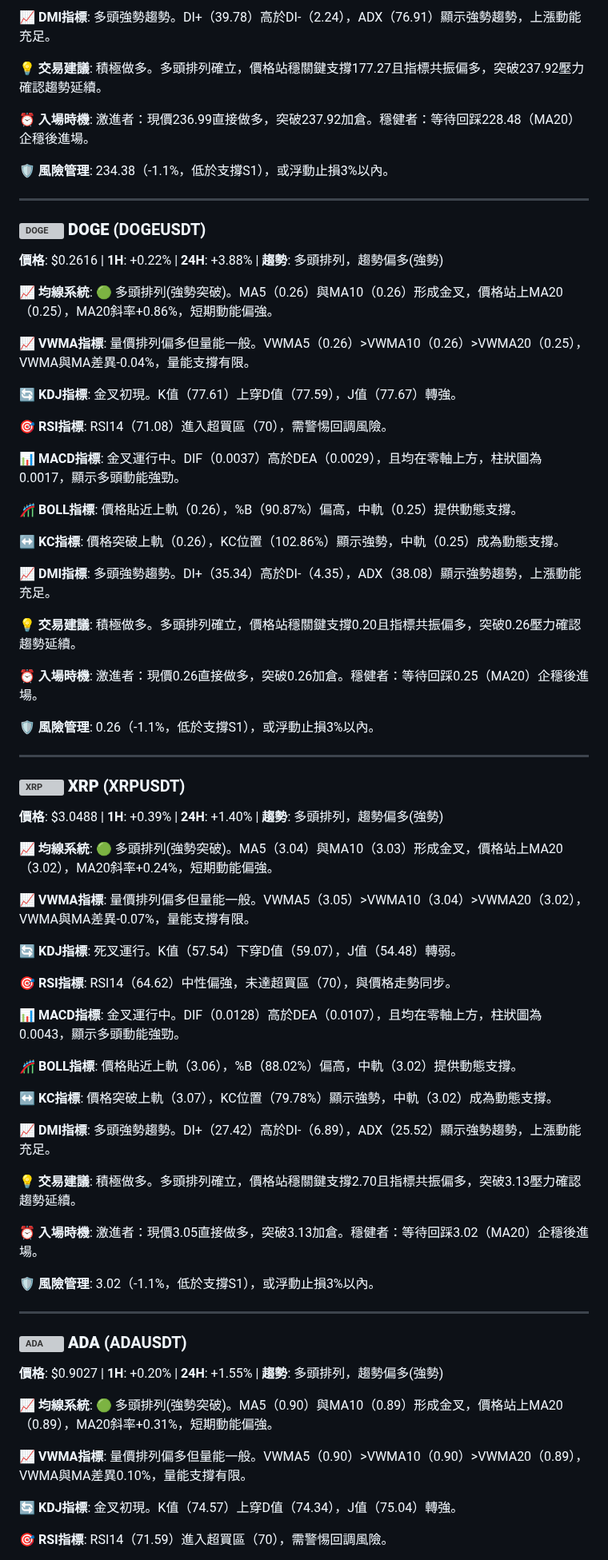
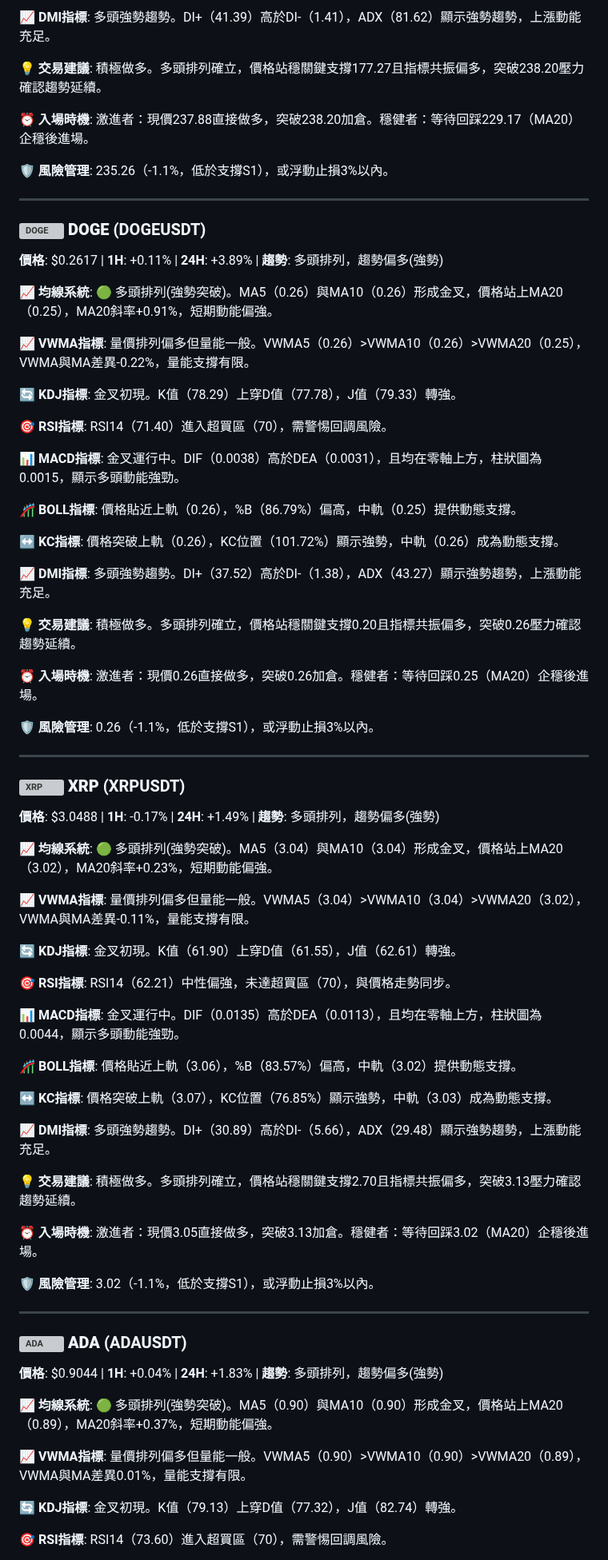
Before and after one commit to JacobHsu/py-binance-api, a Markdown page: README.md, the part around one of its changes. Shown at 80% size. GitHub-like rendering; grey boxes are pictures that could not be loaded.

```diff
--- a/README.md
+++ b/README.md
@@ -97,33 +97,33 @@
 
-**📈 DMI指標**: 多頭強勢趨勢。DI+（39.78）高於DI-（2.24），ADX（76.91）顯示強勢趨勢，上漲動能充足。
+**📈 DMI指標**: 多頭強勢趨勢。DI+（41.39）高於DI-（1.41），ADX（81.62）顯示強勢趨勢，上漲動能充足。
 
-**💡 交易建議**: 積極做多。多頭排列確立，價格站穩關鍵支撐177.27且指標共振偏多，突破237.92壓力確認趨勢延續。
+**💡 交易建議**: 積極做多。多頭排列確立，價格站穩關鍵支撐177.27且指標共振偏多，突破238.20壓力確認趨勢延續。
 
-**⏰ 入場時機**: 激進者：現價236.99直接做多，突破237.92加倉。穩健者：等待回踩228.48（MA20）企穩後進場。
+**⏰ 入場時機**: 激進者：現價237.88直接做多，突破238.20加倉。穩健者：等待回踩229.17（MA20）企穩後進場。
 
-**🛡️ 風險管理**: 234.38（-1.1%，低於支撐S1），或浮動止損3%以內。
+**🛡️ 風險管理**: 235.26（-1.1%，低於支撐S1），或浮動止損3%以內。
 
 ---
 
 ### <img src="https://s3-symbol-logo.tradingview.com/crypto/XTVCDOGE--big.svg" width="16" height="16" alt="DOGE"> **DOGE** (DOGEUSDT)
 
-**價格**: $0.2616 | **1H**: +0.22% | **24H**: +3.88% | **趨勢**: 多頭排列，趨勢偏多(強勢)
+**價格**: $0.2617 | **1H**: +0.11% | **24H**: +3.89% | **趨勢**: 多頭排列，趨勢偏多(強勢)
 
-**📈 均線系統**: 🟢 多頭排列(強勢突破)。MA5（0.26）與MA10（0.26）形成金叉，價格站上MA20（0.25），MA20斜率+0.86%，短期動能偏強。
+**📈 均線系統**: 🟢 多頭排列(強勢突破)。MA5（0.26）與MA10（0.26）形成金叉，價格站上MA20（0.25），MA20斜率+0.91%，短期動能偏強。
 
-**📈 VWMA指標**: 量價排列偏多但量能一般。VWMA5（0.26）>VWMA10（0.26）>VWMA20（0.25），VWMA與MA差異-0.04%，量能支撐有限。
+**📈 VWMA指標**: 量價排列偏多但量能一般。VWMA5（0.26）>VWMA10（0.26）>VWMA20（0.25），VWMA與MA差異-0.22%，量能支撐有限。
 
-**🔄 KDJ指標**: 金叉初現。K值（77.61）上穿D值（77.59），J值（77.67）轉強。
+**🔄 KDJ指標**: 金叉初現。K值（78.29）上穿D值（77.78），J值（79.33）轉強。
 
-**🎯 RSI指標**: RSI14（71.08）進入超買區（70），需警惕回調風險。
+**🎯 RSI指標**: RSI14（71.40）進入超買區（70），需警惕回調風險。
 
-**📊 MACD指標**: 金叉運行中。DIF（0.0037）高於DEA（0.0029），且均在零軸上方，柱狀圖為0.0017，顯示多頭動能強勁。
+**📊 MACD指標**: 金叉運行中。DIF（0.0038）高於DEA（0.0031），且均在零軸上方，柱狀圖為0.0015，顯示多頭動能強勁。
 
-**🎢 BOLL指標**: 價格貼近上軌（0.26），%B（90.87%）偏高，中軌（0.25）提供動態支撐。
+**🎢 BOLL指標**: 價格貼近上軌（0.26），%B（86.79%）偏高，中軌（0.25）提供動態支撐。
 
-**↔️ KC指標**: 價格突破上軌（0.26），KC位置（102.86%）顯示強勢，中軌（0.25）成為動態支撐。
+**↔️ KC指標**: 價格突破上軌（0.26），KC位置（101.72%）顯示強勢，中軌（0.26）成為動態支撐。
 
-**📈 DMI指標**: 多頭強勢趨勢。DI+（35.34）高於DI-（4.35），ADX（38.08）顯示強勢趨勢，上漲動能充足。
+**📈 DMI指標**: 多頭強勢趨勢。DI+（37.52）高於DI-（1.38），ADX（43.27）顯示強勢趨勢，上漲動能充足。
 
 **💡 交易建議**: 積極做多。多頭排列確立，價格站穩關鍵支撐0.20且指標共振偏多，突破0.26壓力確認趨勢延續。
 
@@ -135,23 +135,23 @@
 
 ### <img src="https://s3-symbol-logo.tradingview.com/crypto/XTVCXRP--big.svg" width="16" height="16" alt="XRP"> **XRP** (XRPUSDT)
 
-**價格**: $3.0488 | **1H**: +0.39% | **24H**: +1.40% | **趨勢**: 多頭排列，趨勢偏多(強勢)
+**價格**: $3.0488 | **1H**: -0.17% | **24H**: +1.49% | **趨勢**: 多頭排列，趨勢偏多(強勢)
 
-**📈 均線系統**: 🟢 多頭排列(強勢突破)。MA5（3.04）與MA10（3.03）形成金叉，價格站上MA20（3.02），MA20斜率+0.24%，短期動能偏強。
+**📈 均線系統**: 🟢 多頭排列(強勢突破)。MA5（3.04）與MA10（3.04）形成金叉，價格站上MA20（3.02），MA20斜率+0.23%，短期動能偏強。
 
-**📈 VWMA指標**: 量價排列偏多但量能一般。VWMA5（3.05）>VWMA10（3.04）>VWMA20（3.02），VWMA與MA差異-0.07%，量能支撐有限。
+**📈 VWMA指標**: 量價排列偏多但量能一般。VWMA5（3.04）>VWMA10（3.04）>VWMA20（3.02），VWMA與MA差異-0.11%，量能支撐有限。
 
-**🔄 KDJ指標**: 死叉運行。K值（57.54）下穿D值（59.07），J值（54.48）轉弱。
+**🔄 KDJ指標**: 金叉初現。K值（61.90）上穿D值（61.55），J值（62.61）轉強。
 
-**🎯 RSI指標**: RSI14（64.62）中性偏強，未達超買區（70），與價格走勢同步。
+**🎯 RSI指標**: RSI14（62.21）中性偏強，未達超買區（70），與價格走勢同步。
 
-**📊 MACD指標**: 金叉運行中。DIF（0.0128）高於DEA（0.0107），且均在零軸上方，柱狀圖為0.0043，顯示多頭動能強勁。
+**📊 MACD指標**: 金叉運行中。DIF（0.0135）高於DEA（0.0113），且均在零軸上方，柱狀圖為0.0044，顯示多頭動能強勁。
 
-**🎢 BOLL指標**: 價格貼近上軌（3.06），%B（88.02%）偏高，中軌（3.02）提供動態支撐。
+**🎢 BOLL指標**: 價格貼近上軌（3.06），%B（83.57%）偏高，中軌（3.02）提供動態支撐。
 
-**↔️ KC指標**: 價格突破上軌（3.07），KC位置（79.78%）顯示強勢，中軌（3.02）成為動態支撐。
+**↔️ KC指標**: 價格突破上軌（3.07），KC位置（76.85%）顯示強勢，中軌（3.03）成為動態支撐。
 
-**📈 DMI指標**: 多頭強勢趨勢。DI+（27.42）高於DI-（6.89），ADX（25.52）顯示強勢趨勢，上漲動能充足。
+**📈 DMI指標**: 多頭強勢趨勢。DI+（30.89）高於DI-（5.66），ADX（29.48）顯示強勢趨勢，上漲動能充足。
 
 **💡 交易建議**: 積極做多。多頭排列確立，價格站穩關鍵支撐2.70且指標共振偏多，突破3.13壓力確認趨勢延續。
 
@@ -163,13 +163,13 @@
 
 ### <img src="https://s3-symbol-logo.tradingview.com/crypto/XTVCADA--big.svg" width="16" height="16" alt="ADA"> **ADA** (ADAUSDT)
 
-**價格**: $0.9027 | **1H**: +0.20% | **24H**: +1.55% | **趨勢**: 多頭排列，趨勢偏多(強勢)
+**價格**: $0.9044 | **1H**: +0.04% | **24H**: +1.83% | **趨勢**: 多頭排列，趨勢偏多(強勢)
 
-**📈 均線系統**: 🟢 多頭排列(強勢突破)。MA5（0.90）與MA10（0.89）形成金叉，價格站上MA20（0.89），MA20斜率+0.31%，短期動能偏強。
+**📈 均線系統**: 🟢 多頭排列(強勢突破)。MA5（0.90）與MA10（0.90）形成金叉，價格站上MA20（0.89），MA20斜率+0.37%，短期動能偏強。
 
-**📈 VWMA指標**: 量價排列偏多但量能一般。VWMA5（0.90）>VWMA10（0.90）>VWMA20（0.89），VWMA與MA差異0.10%，量能支撐有限。
+**📈 VWMA指標**: 量價排列偏多但量能一般。VWMA5（0.90）>VWMA10（0.90）>VWMA20（0.89），VWMA與MA差異0.01%，量能支撐有限。
 
-**🔄 KDJ指標**: 金叉初現。K值（74.57）上穿D值（74.34），J值（75.04）轉強。
+**🔄 KDJ指標**: 金叉初現。K值（79.13）上穿D值（77.32），J值（82.74）轉強。
 
-**🎯 RSI指標**: RSI14（71.59）進入超買區（70），需警惕回調風險。
+**🎯 RSI指標**: RSI14（73.60）進入超買區（70），需警惕回調風險。
 
```
Also changed, not shown: other parts of README.md (+52 -52 lines).
